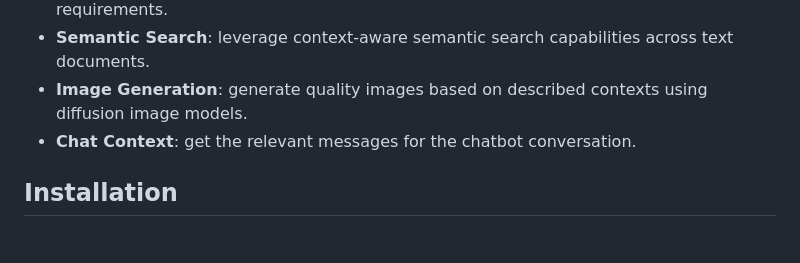
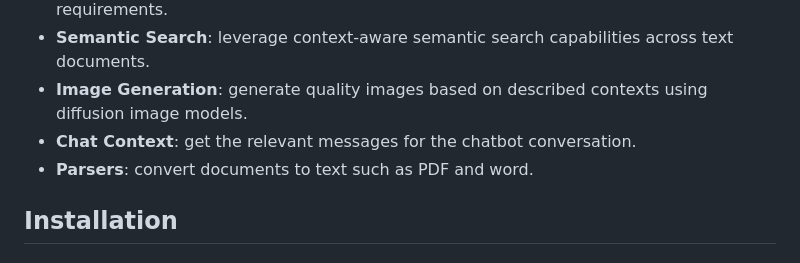
Before and after one commit to intelligentnode/IntelliServer, a Markdown page: README.md, the part around the change. Rendered like a GitHub page.

```diff
--- a/README.md
+++ b/README.md
@@ -26,6 +26,7 @@ Intelliserver is a microservice providing unified access to multiple AI models,
 - **Semantic Search**: leverage context-aware semantic search capabilities across text documents.
 - **Image Generation**: generate quality images based on described contexts using diffusion image models.
 - **Chat Context**: get the relevant messages for the chatbot conversation.
+- **Parsers**: convert documents to text such as PDF and word.
 
 ## Installation
 
```
